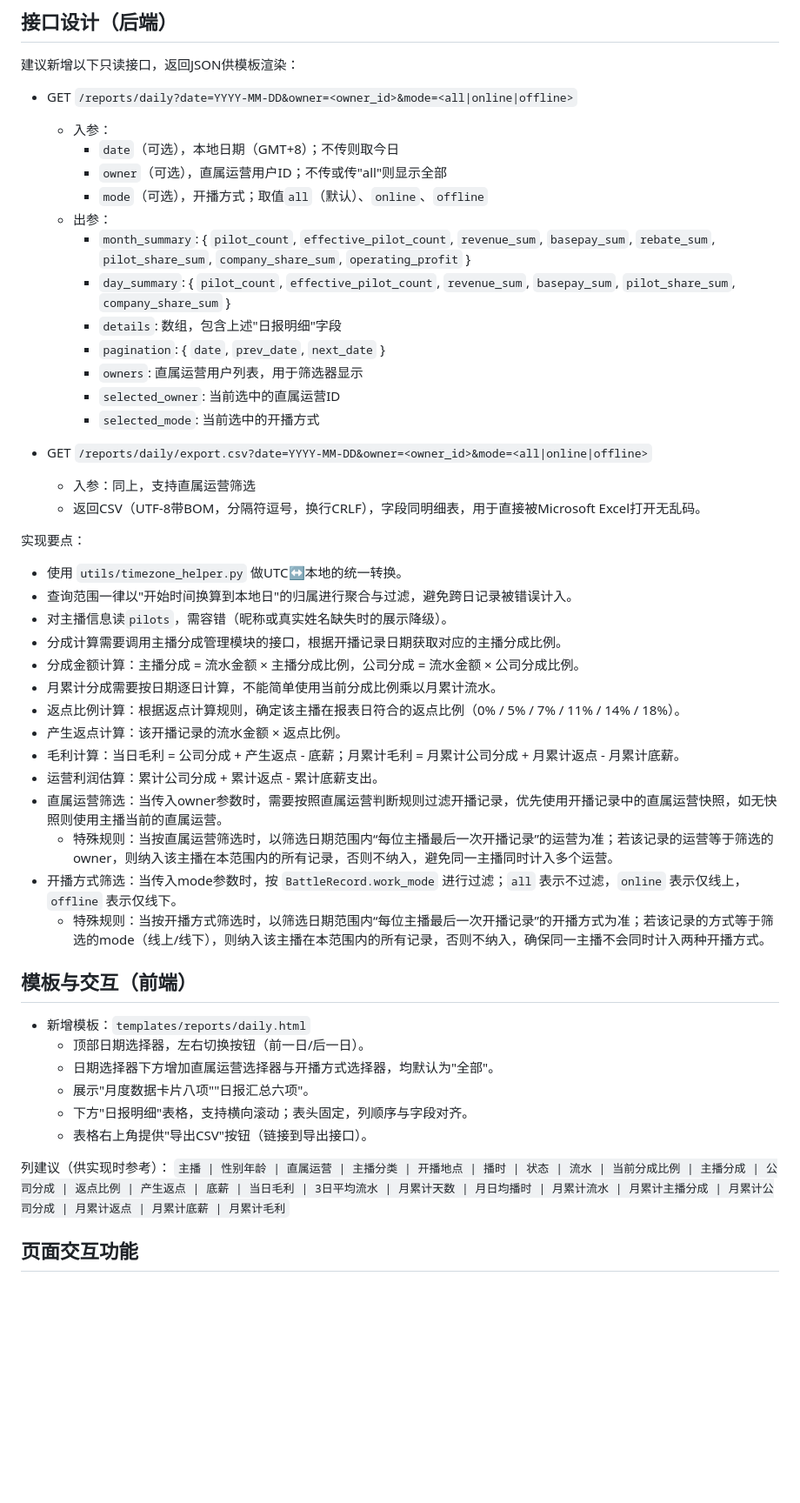
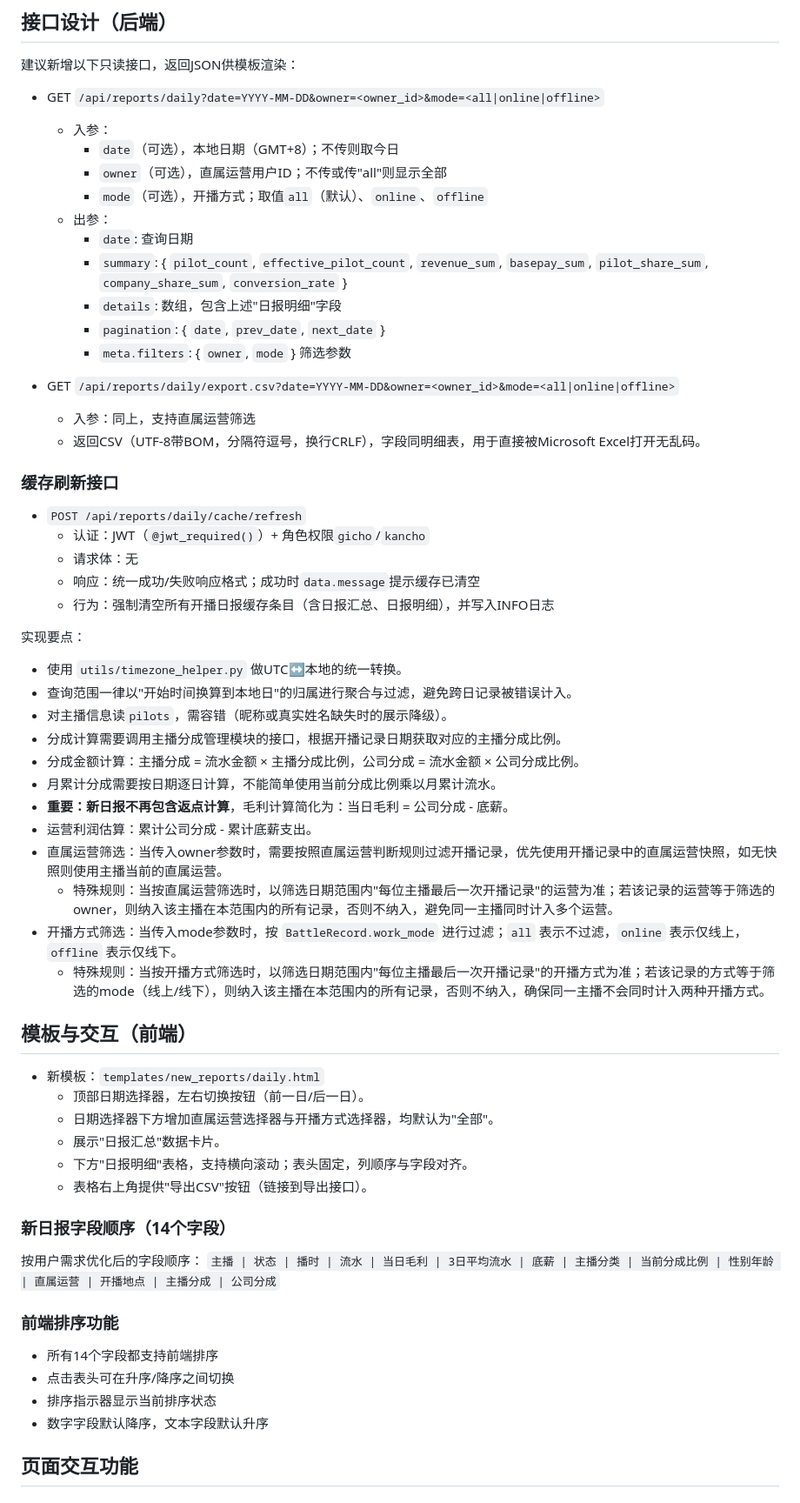
Before and after one commit to wengzhiwen/Lacus-Log, a Markdown page: docs/主播-开播日报.md, the part around the change printed below. Shown: that part at 87% size. Drawn GitHub-style; blank space fills up the shorter version.

```diff
--- a/docs/主播-开播日报.md
+++ b/docs/主播-开播日报.md
@@ -172,23 +144,28 @@
 
 建议新增以下只读接口，返回JSON供模板渲染：
 
-- GET `/reports/daily?date=YYYY-MM-DD&owner=<owner_id>&mode=<all|online|offline>`
+- GET `/api/reports/daily?date=YYYY-MM-DD&owner=<owner_id>&mode=<all|online|offline>`
   - 入参：
     - `date`（可选），本地日期（GMT+8）；不传则取今日
     - `owner`（可选），直属运营用户ID；不传或传"all"则显示全部
     - `mode`（可选），开播方式；取值`all`（默认）、`online`、`offline`
   - 出参：
-    - `month_summary`: { `pilot_count`, `effective_pilot_count`, `revenue_sum`, `basepay_sum`, `rebate_sum`, `pilot_share_sum`, `company_share_sum`, `operating_profit` }
-    - `day_summary`: { `pilot_count`, `effective_pilot_count`, `revenue_sum`, `basepay_sum`, `pilot_share_sum`, `company_share_sum` }
+    - `date`: 查询日期
+    - `summary`: { `pilot_count`, `effective_pilot_count`, `revenue_sum`, `basepay_sum`, `pilot_share_sum`, `company_share_sum`, `conversion_rate` }
     - `details`: 数组，包含上述"日报明细"字段
     - `pagination`: { `date`, `prev_date`, `next_date` }
-    - `owners`: 直属运营用户列表，用于筛选器显示
-    - `selected_owner`: 当前选中的直属运营ID
-    - `selected_mode`: 当前选中的开播方式
+    - `meta.filters`: { `owner`, `mode` } 筛选参数
 
-- GET `/reports/daily/export.csv?date=YYYY-MM-DD&owner=<owner_id>&mode=<all|online|offline>`
+- GET `/api/reports/daily/export.csv?date=YYYY-MM-DD&owner=<owner_id>&mode=<all|online|offline>`
   - 入参：同上，支持直属运营筛选
   - 返回CSV（UTF-8带BOM，分隔符逗号，换行CRLF），字段同明细表，用于直接被Microsoft Excel打开无乱码。
+
+### 缓存刷新接口
+- `POST /api/reports/daily/cache/refresh`
+  - 认证：JWT（`@jwt_required()`）+ 角色权限`gicho`/`kancho`
+  - 请求体：无
+  - 响应：统一成功/失败响应格式；成功时`data.message`提示缓存已清空
+  - 行为：强制清空所有开播日报缓存条目（含日报汇总、日报明细），并写入INFO日志
 
 实现要点：
 - 使用 `utils/timezone_helper.py` 做UTC↔本地的统一转换。
@@ -197,26 +174,31 @@
 - 分成计算需要调用主播分成管理模块的接口，根据开播记录日期获取对应的主播分成比例。
 - 分成金额计算：主播分成 = 流水金额 × 主播分成比例，公司分成 = 流水金额 × 公司分成比例。
 - 月累计分成需要按日期逐日计算，不能简单使用当前分成比例乘以月累计流水。
-- 返点比例计算：根据返点计算规则，确定该主播在报表日符合的返点比例（0% / 5% / 7% / 11% / 14% / 18%）。
-- 产生返点计算：该开播记录的流水金额 × 返点比例。
-- 毛利计算：当日毛利 = 公司分成 + 产生返点 - 底薪；月累计毛利 = 月累计公司分成 + 月累计返点 - 月累计底薪。
-- 运营利润估算：累计公司分成 + 累计返点 - 累计底薪支出。
+- **重要：新日报不再包含返点计算**，毛利计算简化为：当日毛利 = 公司分成 - 底薪。
+- 运营利润估算：累计公司分成 - 累计底薪支出。
 - 直属运营筛选：当传入owner参数时，需要按照直属运营判断规则过滤开播记录，优先使用开播记录中的直属运营快照，如无快照则使用主播当前的直属运营。
-  - 特殊规则：当按直属运营筛选时，以筛选日期范围内“每位主播最后一次开播记录”的运营为准；若该记录的运营等于筛选的owner，则纳入该主播在本范围内的所有记录，否则不纳入，避免同一主播同时计入多个运营。
+  - 特殊规则：当按直属运营筛选时，以筛选日期范围内"每位主播最后一次开播记录"的运营为准；若该记录的运营等于筛选的owner，则纳入该主播在本范围内的所有记录，否则不纳入，避免同一主播同时计入多个运营。
 - 开播方式筛选：当传入mode参数时，按 `BattleRecord.work_mode` 进行过滤；`all` 表示不过滤，`online` 表示仅线上，`offline` 表示仅线下。
-  - 特殊规则：当按开播方式筛选时，以筛选日期范围内“每位主播最后一次开播记录”的开播方式为准；若该记录的方式等于筛选的mode（线上/线下），则纳入该主播在本范围内的所有记录，否则不纳入，确保同一主播不会同时计入两种开播方式。
+  - 特殊规则：当按开播方式筛选时，以筛选日期范围内"每位主播最后一次开播记录"的开播方式为准；若该记录的方式等于筛选的mode（线上/线下），则纳入该主播在本范围内的所有记录，否则不纳入，确保同一主播不会同时计入两种开播方式。
 
 ## 模板与交互（前端）
 
-- 新增模板：`templates/reports/daily.html`
+- 新模板：`templates/new_reports/daily.html`
   - 顶部日期选择器，左右切换按钮（前一日/后一日）。
   - 日期选择器下方增加直属运营选择器与开播方式选择器，均默认为"全部"。
-  - 展示"月度数据卡片八项""日报汇总六项"。
+  - 展示"日报汇总"数据卡片。
   - 下方"日报明细"表格，支持横向滚动；表头固定，列顺序与字段对齐。
   - 表格右上角提供"导出CSV"按钮（链接到导出接口）。
 
-列建议（供实现时参考）：
-`主播 | 性别年龄 | 直属运营 | 主播分类 | 开播地点 | 播时 | 状态 | 流水 | 当前分成比例 | 主播分成 | 公司分成 | 返点比例 | 产生返点 | 底薪 | 当日毛利 | 3日平均流水 | 月累计天数 | 月日均播时 | 月累计流水 | 月累计主播分成 | 月累计公司分成 | 月累计返点 | 月累计底薪 | 月累计毛利`
+### 新日报字段顺序（14个字段）
+按用户需求优化后的字段顺序：
+`主播 | 状态 | 播时 | 流水 | 当日毛利 | 3日平均流水 | 底薪 | 主播分类 | 当前分成比例 | 性别年龄 | 直属运营 | 开播地点 | 主播分成 | 公司分成`
+
+### 前端排序功能
+- 所有14个字段都支持前端排序
+- 点击表头可在升序/降序之间切换
+- 排序指示器显示当前排序状态
+- 数字字段默认降序，文本字段默认升序
 
 ## 页面交互功能
 
```
Also changed, not shown: other parts of docs/主播-开播日报.md (+59 -51 lines), docs/主播-开播月报.md (+3 -2 lines), docs/计算逻辑-主播月度返点.md (added, +178 -0 lines).
